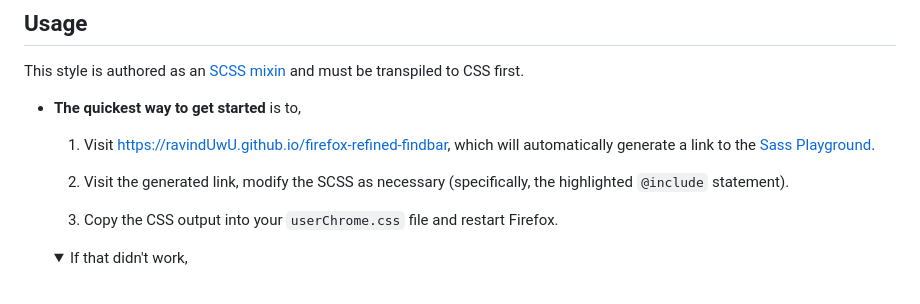
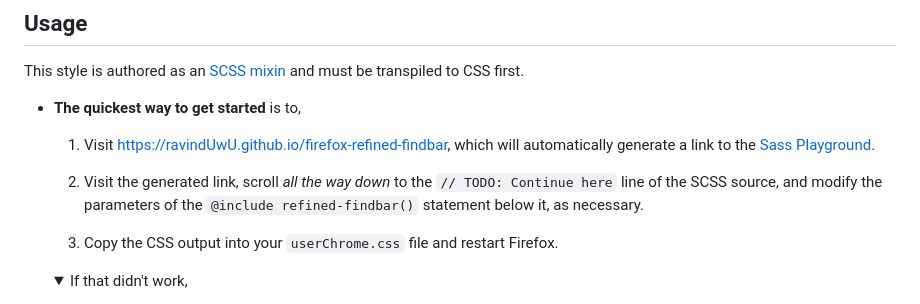
Before and after one commit to ravindUwU/firefox-refined-findbar, a Markdown page: README.md, the part around the change. GitHub-like rendering; folded sections open.

Commit message:
Mention the need to scroll to the bottom of the Sass playground to edit params. Addresses #14
...but I wouldn't call this a "fix".

The Sass playground doesn't reliably scroll down to the selection due to a CodeMirror change, which
I noticed in https://github.com/sass/sass-site/issues/1497, but couldn't file an issue about this yet.
I recall trying to reproduce it unsuccessfully; but I should try again sometime, and file a CodeMirror
issue. Maybe this weekend.

```diff
--- a/README.md
+++ b/README.md
@@ -185,8 +185,9 @@ This style is authored as an [SCSS mixin][sassMixin] and must be transpiled to C
   1. Visit https://ravindUwU.github.io/firefox-refined-findbar, which will automatically generate a
      link to the [Sass Playground][sassPlay].
 
-  2. Visit the generated link, modify the SCSS as necessary (specifically, the highlighted
-     `@include` statement).
+  2. Visit the generated link, scroll _all the way down_ to the `// TODO: Continue here` line of the
+     SCSS source, and modify the parameters of the `@include refined-findbar()` statement below it,
+     as necessary.
 
   3. Copy the CSS output into your `userChrome.css` file and restart Firefox.
 
```
